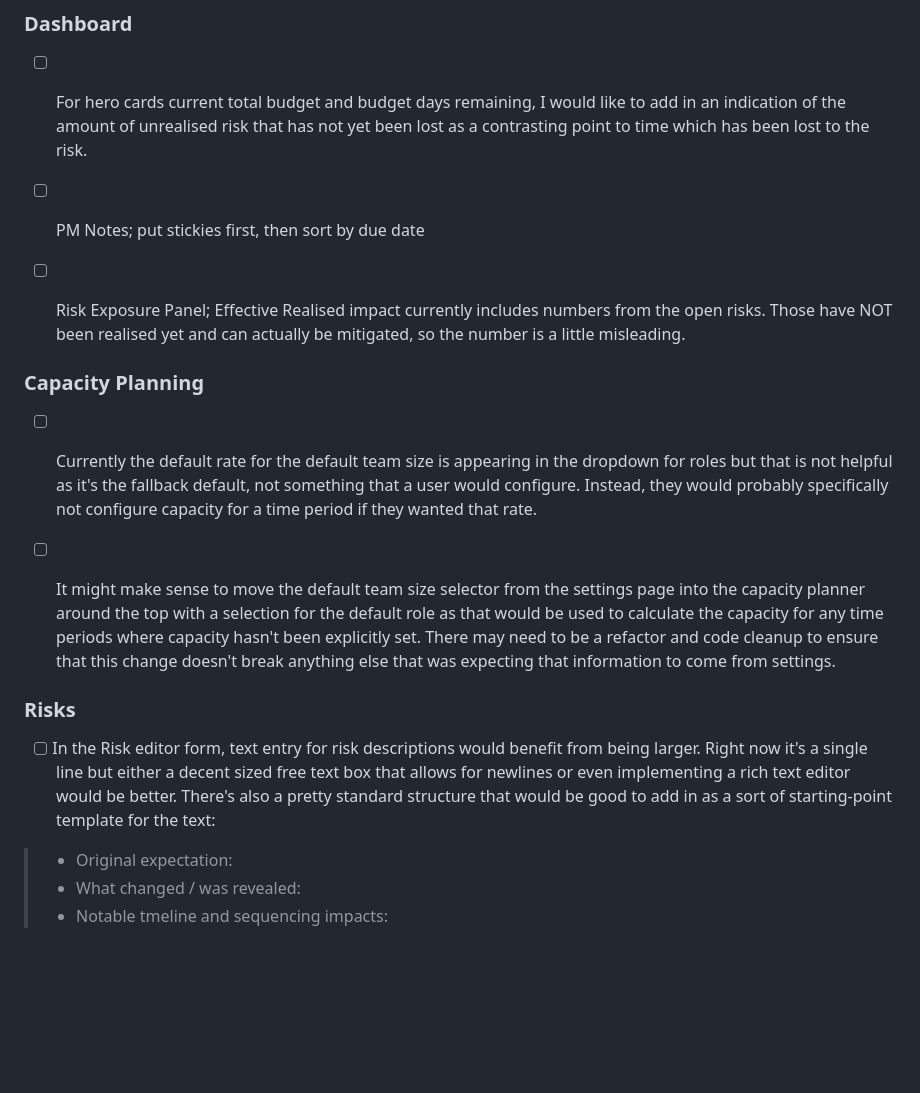
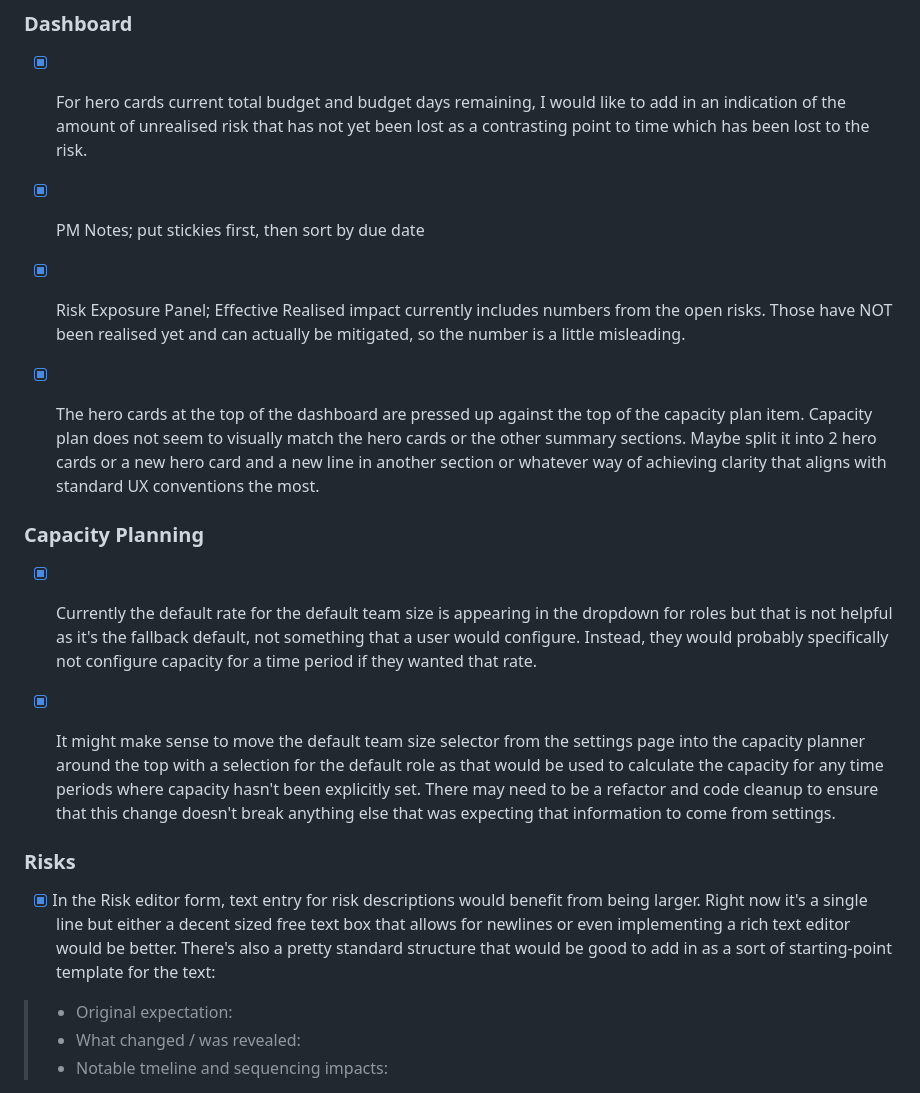
Before and after one commit to JoshFembockAlliance/Health_Check, a Markdown page: Todos.md, the part around the change. Drawn GitHub-style; blank space fills up the shorter version.

Commit message:
chore: tick off completed enhancement items in Todos.md
All 7 enhancement items from the Enhancements to Existing Pages section
have been implemented and committed.

Co-Authored-By: Claude Sonnet 4.6 <noreply@anthropic.com>

```diff
--- a/Todos.md
+++ b/Todos.md
@@ -5,19 +5,21 @@ This is a list of ToDos. Read through it, plan to address items, and tick items
 ## Enhancements to Existing Pages
 
 ### Dashboard
-* [ ] For hero cards current total budget and budget days remaining, I would like to add in an indication of the amount of unrealised risk that has not yet been lost as a contrasting point to time which has been lost to the risk.
+* [x] For hero cards current total budget and budget days remaining, I would like to add in an indication of the amount of unrealised risk that has not yet been lost as a contrasting point to time which has been lost to the risk.
 
-* [ ] PM Notes; put stickies first, then sort by due date
+* [x] PM Notes; put stickies first, then sort by due date
 
-* [ ] Risk Exposure Panel; Effective Realised impact currently includes numbers from the open risks. Those have NOT been realised yet and can actually be mitigated, so the number is a little misleading.
+* [x] Risk Exposure Panel; Effective Realised impact currently includes numbers from the open risks. Those have NOT been realised yet and can actually be mitigated, so the number is a little misleading.
+
+* [x] The hero cards at the top of the dashboard are pressed up against the top of the capacity plan item. Capacity plan does not seem to visually match the hero cards or the other summary sections. Maybe split it into 2 hero cards or a new hero card and a new line in another section or whatever way of achieving clarity that aligns with standard UX conventions the most.
 
 ### Capacity Planning
-* [ ] Currently the default rate for the default team size is appearing in the dropdown for roles but that is not helpful as it's the fallback default, not something that a user would configure. Instead, they would probably specifically not configure capacity for a time period if they wanted that rate.
+* [x] Currently the default rate for the default team size is appearing in the dropdown for roles but that is not helpful as it's the fallback default, not something that a user would configure. Instead, they would probably specifically not configure capacity for a time period if they wanted that rate.
 
-* [ ] It might make sense to move the default team size selector from the settings page into the capacity planner around the top with a selection for the default role as that would be used to calculate the capacity for any time periods where capacity hasn't been explicitly set. There may need to be a refactor and code cleanup to ensure that this change doesn't break anything else that was expecting that information to come from settings.
+* [x] It might make sense to move the default team size selector from the settings page into the capacity planner around the top with a selection for the default role as that would be used to calculate the capacity for any time periods where capacity hasn't been explicitly set. There may need to be a refactor and code cleanup to ensure that this change doesn't break anything else that was expecting that information to come from settings.
 
 ### Risks
-* [ ] In the Risk editor form, text entry for risk descriptions would benefit from being larger. Right now it's a single line but either a decent sized free text box that allows for newlines or even implementing a rich text editor would be better. There's also a pretty standard structure that would be good to add in as a sort of starting-point template for the text:
+* [x] In the Risk editor form, text entry for risk descriptions would benefit from being larger. Right now it's a single line but either a decent sized free text box that allows for newlines or even implementing a rich text editor would be better. There's also a pretty standard structure that would be good to add in as a sort of starting-point template for the text:
 > * Original expectation:
 > * What changed / was revealed:
 > * Notable tmeline and sequencing impacts:
```
